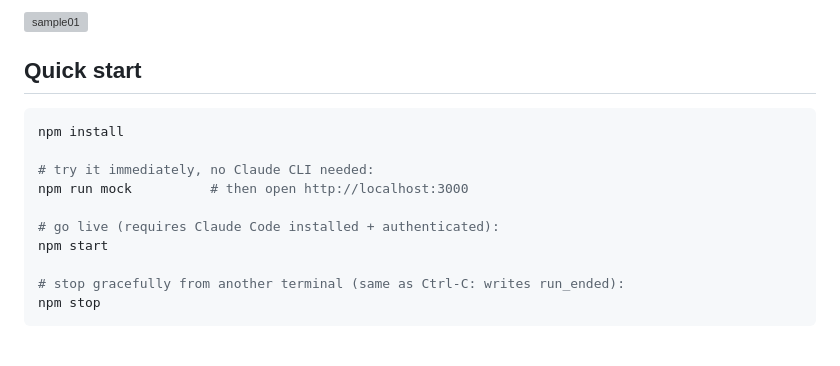
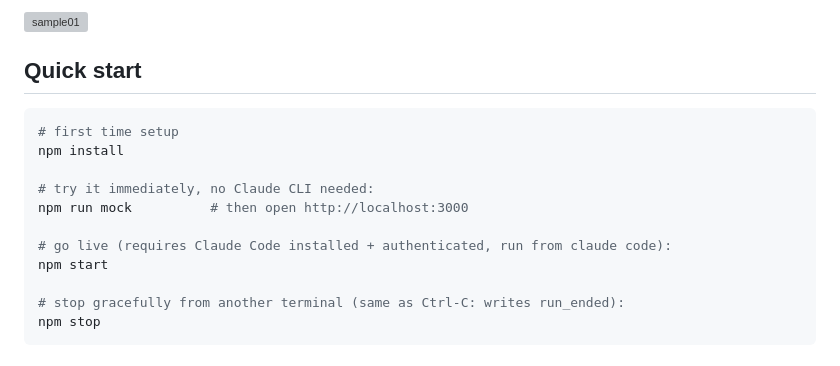
Before and after one commit to Neometer/Super_OPC, a Markdown page: README.md, the part around the change. GitHub-like rendering; grey boxes are pictures that could not be loaded.

Commit message:
Update README with clearer live run instructions
Clarified instructions for running the application.

````diff
--- a/README.md
+++ b/README.md
@@ -7,12 +7,13 @@ Mission Control Browser dashboard driving live **Claude Code** agent sessions.
 ## Quick start
 
 ```bash
+# first time setup
 npm install
 
 # try it immediately, no Claude CLI needed:
 npm run mock          # then open http://localhost:3000
 
-# go live (requires Claude Code installed + authenticated):
+# go live (requires Claude Code installed + authenticated, run from claude code):
 npm start
 
 # stop gracefully from another terminal (same as Ctrl-C: writes run_ended):
````
